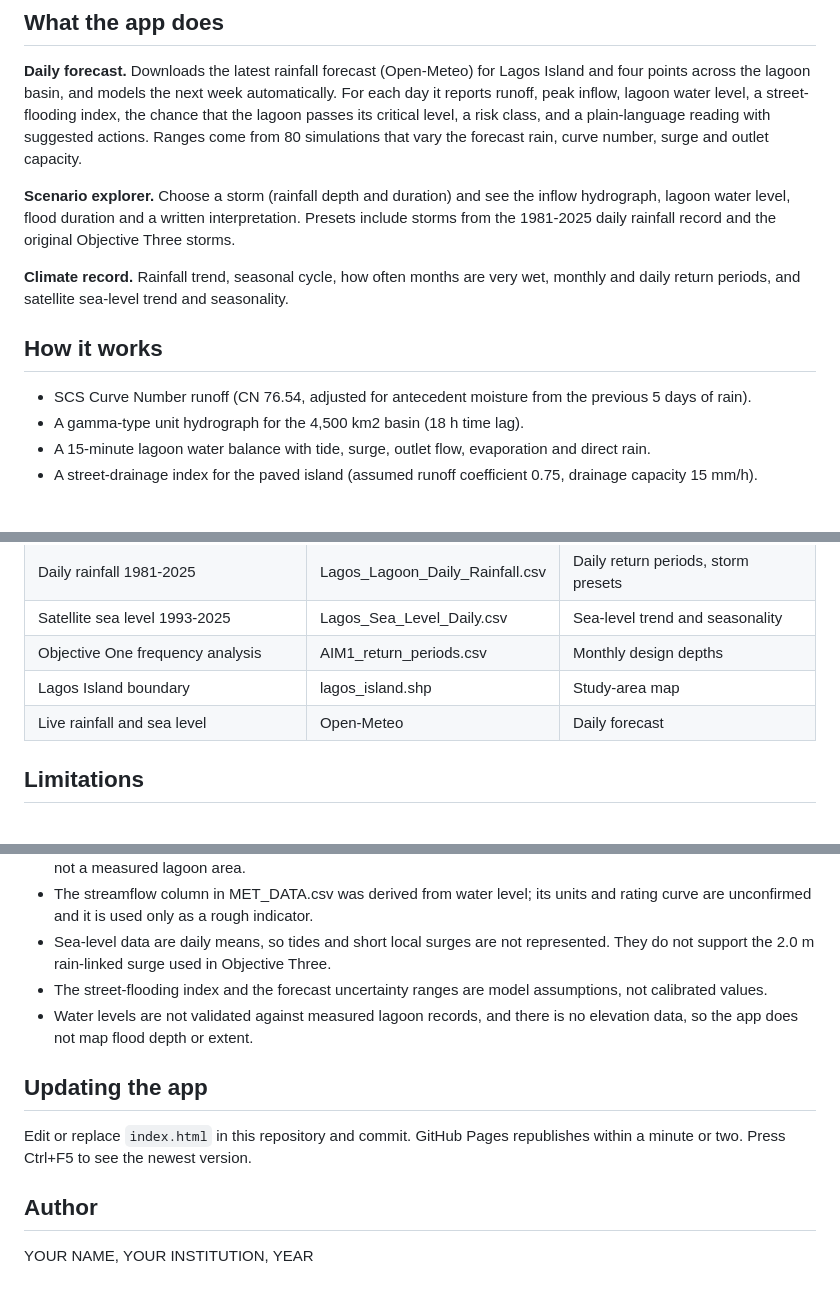
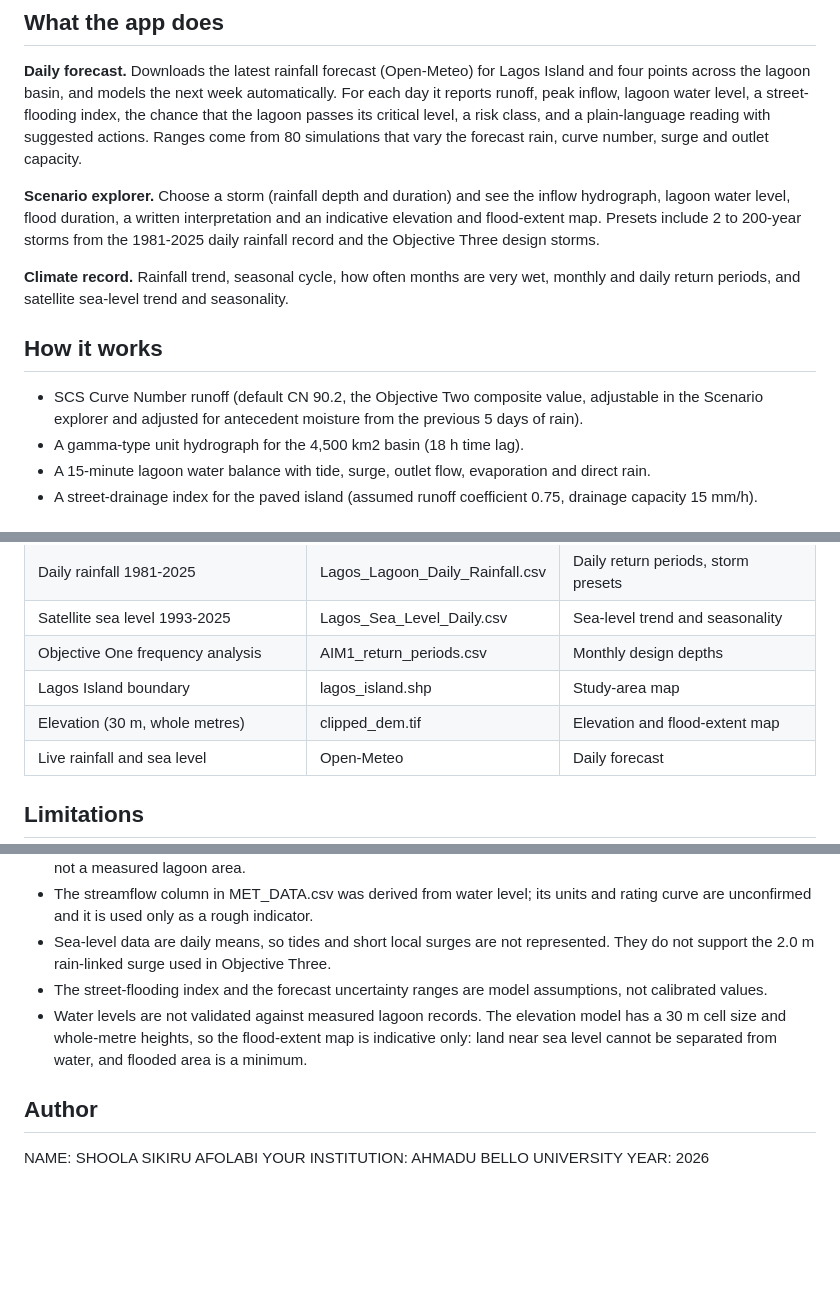
Before and after one commit to Shoola1579/Lagos-Lagoon-System-Response-to-Extreme-Rainfall, a Markdown page: README.md, 3 parts joined by grey strips. Drawn GitHub-style; blank space fills up the shorter version.

Commit message:
Enhance README with updated scenario explorer and limitations
Updated scenario explorer details and limitations section for clarity. Added elevation and flood-extent map information.

```diff
--- a/README.md
+++ b/README.md
@@ -10,13 +10,13 @@ A browser-based tool that estimates how the Lagos lagoon system responds to rain
 
 **Daily forecast.** Downloads the latest rainfall forecast (Open-Meteo) for Lagos Island and four points across the lagoon basin, and models the next week automatically. For each day it reports runoff, peak inflow, lagoon water level, a street-flooding index, the chance that the lagoon passes its critical level, a risk class, and a plain-language reading with suggested actions. Ranges come from 80 simulations that vary the forecast rain, curve number, surge and outlet capacity.
 
-**Scenario explorer.** Choose a storm (rainfall depth and duration) and see the inflow hydrograph, lagoon water level, flood duration and a written interpretation. Presets include storms from the 1981-2025 daily rainfall record and the original Objective Three storms.
+**Scenario explorer.** Choose a storm (rainfall depth and duration) and see the inflow hydrograph, lagoon water level, flood duration, a written interpretation and an indicative elevation and flood-extent map. Presets include 2 to 200-year storms from the 1981-2025 daily rainfall record and the Objective Three design storms.
 
 **Climate record.** Rainfall trend, seasonal cycle, how often months are very wet, monthly and daily return periods, and satellite sea-level trend and seasonality.
 
 ## How it works
 
-- SCS Curve Number runoff (CN 76.54, adjusted for antecedent moisture from the previous 5 days of rain).
+- SCS Curve Number runoff (default CN 90.2, the Objective Two composite value, adjustable in the Scenario explorer and adjusted for antecedent moisture from the previous 5 days of rain).
 - A gamma-type unit hydrograph for the 4,500 km2 basin (18 h time lag).
 - A 15-minute lagoon water balance with tide, surge, outlet flow, evaporation and direct rain.
 - A street-drainage index for the paved island (assumed runoff coefficient 0.75, drainage capacity 15 mm/h).
@@ -30,6 +30,7 @@ A browser-based tool that estimates how the Lagos lagoon system responds to rain
 | Satellite sea level 1993-2025 | Lagos_Sea_Level_Daily.csv | Sea-level trend and seasonality |
 | Objective One frequency analysis | AIM1_return_periods.csv | Monthly design depths |
 | Lagos Island boundary | lagos_island.shp | Study-area map |
+| Elevation (30 m, whole metres) | clipped_dem.tif | Elevation and flood-extent map |
 | Live rainfall and sea level | Open-Meteo | Daily forecast |
 
 ## Limitations
@@ -40,12 +41,11 @@ A browser-based tool that estimates how the Lagos lagoon system responds to rain
 - The streamflow column in MET_DATA.csv was derived from water level; its units and rating curve are unconfirmed and it is used only as a rough indicator.
 - Sea-level data are daily means, so tides and short local surges are not represented. They do not support the 2.0 m rain-linked surge used in Objective Three.
 - The street-flooding index and the forecast uncertainty ranges are model assumptions, not calibrated values.
-- Water levels are not validated against measured lagoon records, and there is no elevation data, so the app does not map flood depth or extent.
+- Water levels are not validated against measured lagoon records. The elevation model has a 30 m cell size and whole-metre heights, so the flood-extent map is indicative only: land near sea level cannot be separated from water, and flooded area is a minimum.
 
-## Updating the app
-
-Edit or replace `index.html` in this repository and commit. GitHub Pages republishes within a minute or two. Press Ctrl+F5 to see the newest version.
 
 ## Author
 
-YOUR NAME, YOUR INSTITUTION, YEAR
+NAME: SHOOLA SIKIRU AFOLABI
+YOUR INSTITUTION: AHMADU BELLO UNIVERSITY
+YEAR: 2026
```
